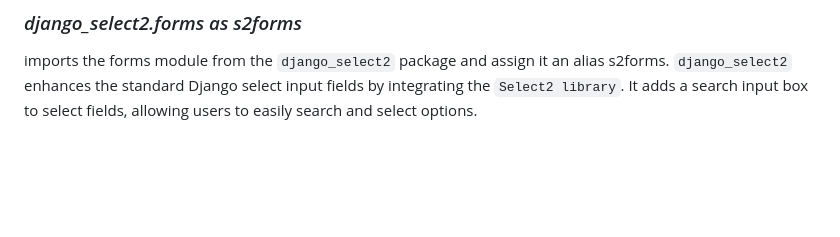
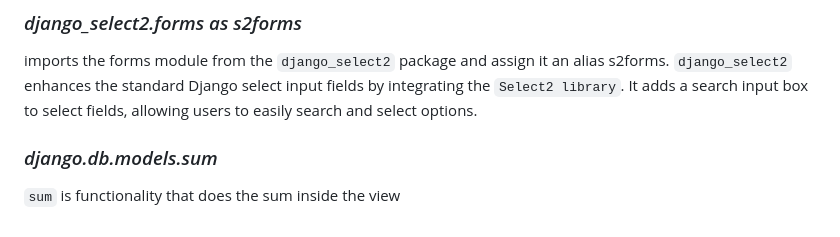
Before and after one commit to Tolba-Adel/si-project, a Markdown page: README.md, the part around the change. Drawn GitHub-style; blank space fills up the shorter version.

```diff
--- a/README.md
+++ b/README.md
@@ -53,3 +53,6 @@ The `require_GET` decorator in Django is used to ensure that a view can only be
 
 ### *django_select2.forms as s2forms*
 imports the forms module from the `django_select2` package and assign it an alias s2forms. `django_select2` enhances the standard Django select input fields by integrating the `Select2 library`. It adds a search input box to select fields, allowing users to easily search and select options.
+
+### *django.db.models.sum*
+`sum` is functionality that does the sum inside the view
```
